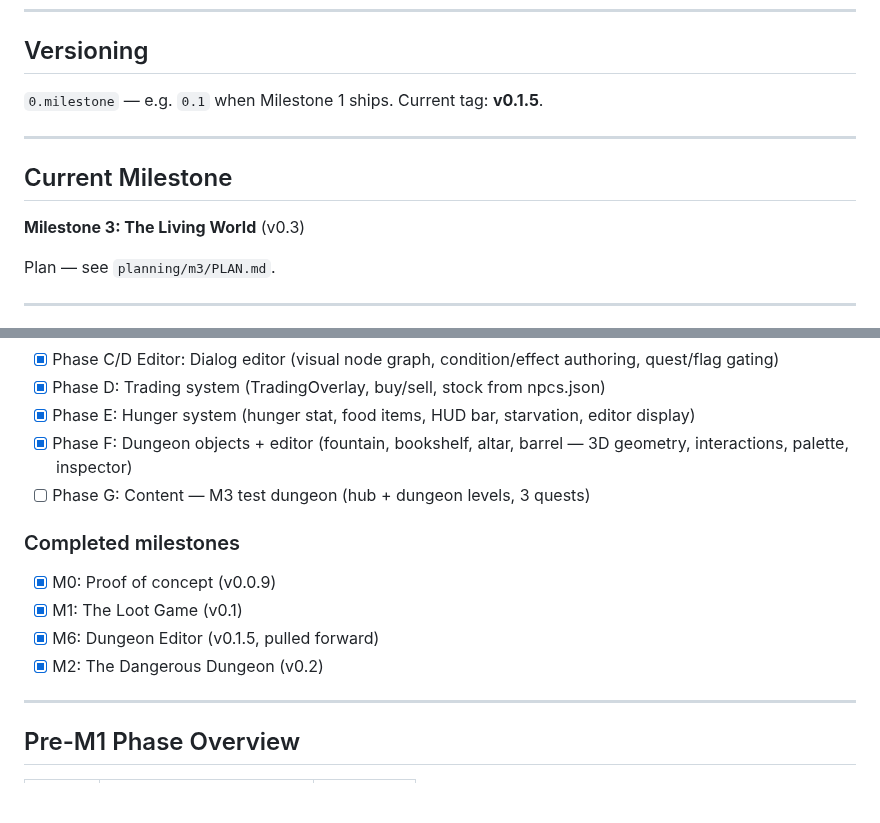
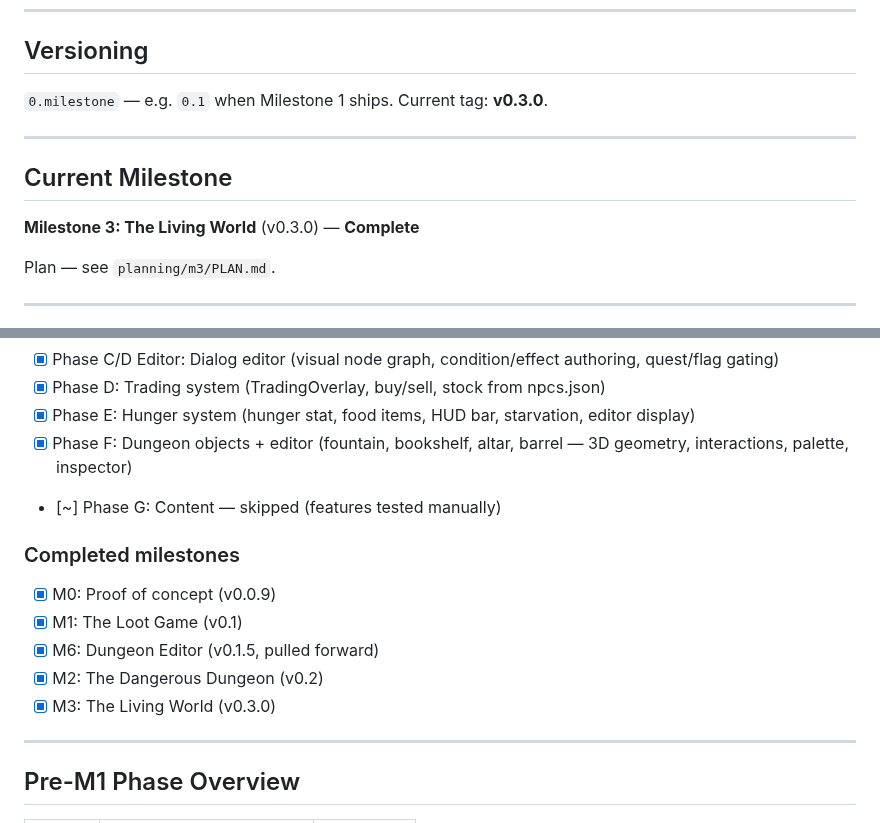
Before and after one commit to l3hox/DelveWard, a Markdown page: planning/PROGRESS.md, 2 parts joined by grey strips. GitHub-like rendering; blank space fills up the shorter version.

Commit message:
Mark M3 complete, update version to v0.3.0
Co-Authored-By: Claude Opus 4.6 (1M context) <noreply@anthropic.com>

```diff
--- a/planning/PROGRESS.md
+++ b/planning/PROGRESS.md
@@ -8,13 +8,13 @@ For detailed history see: `COMPLETED.md`, `SESSION-LOG.md`, `IDEAS.md` (all in `
 
 ## Versioning
 
-`0.milestone` — e.g. `0.1` when Milestone 1 ships. Current tag: **v0.1.5**.
+`0.milestone` — e.g. `0.1` when Milestone 1 ships. Current tag: **v0.3.0**.
 
 ---
 
 ## Current Milestone
 
-**Milestone 3: The Living World** (v0.3)
+**Milestone 3: The Living World** (v0.3.0) — **Complete**
 
 Plan — see `planning/m3/PLAN.md`.
 
@@ -31,13 +31,14 @@ Plan — see `planning/m3/PLAN.md`.
 - [x] Phase D: Trading system (TradingOverlay, buy/sell, stock from npcs.json)
 - [x] Phase E: Hunger system (hunger stat, food items, HUD bar, starvation, editor display)
 - [x] Phase F: Dungeon objects + editor (fountain, bookshelf, altar, barrel — 3D geometry, interactions, palette, inspector)
-- [ ] Phase G: Content — M3 test dungeon (hub + dungeon levels, 3 quests)
+- [~] Phase G: Content — skipped (features tested manually)
 
 ### Completed milestones
 - [x] M0: Proof of concept (v0.0.9)
 - [x] M1: The Loot Game (v0.1)
 - [x] M6: Dungeon Editor (v0.1.5, pulled forward)
 - [x] M2: The Dangerous Dungeon (v0.2)
+- [x] M3: The Living World (v0.3.0)
 
 ---
 
```
Also changed, not shown: planning/IDEAS.md (+2 -0 lines).
